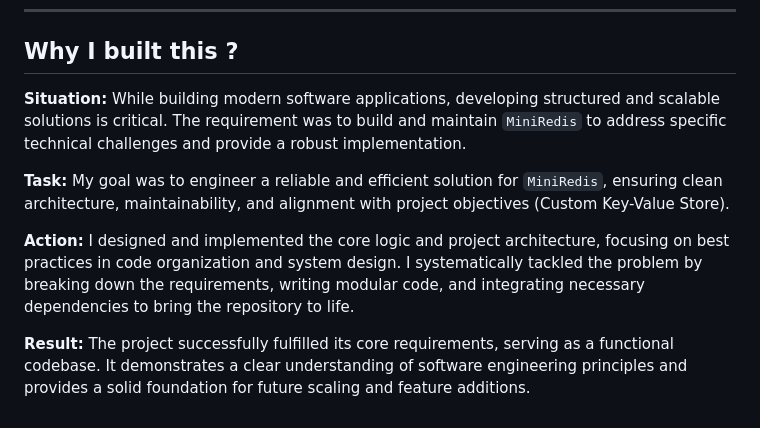
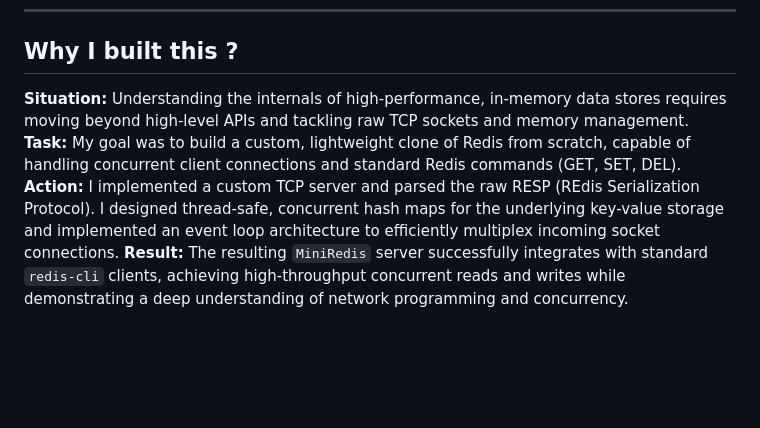
Before and after one commit to anshullakra007/ai-intergration-in-miniredis, a Markdown page: README.md, the part around the change. GitHub-like rendering; blank space fills up the shorter version.

Commit message:
docs: Add personalized STAR story to README

```diff
--- a/README.md
+++ b/README.md
@@ -151,14 +151,7 @@ java Main
 
 ## Why I built this ?
 
-**Situation:**
-While building modern software applications, developing structured and scalable solutions is critical. The requirement was to build and maintain `MiniRedis` to address specific technical challenges and provide a robust implementation.
-
-**Task:**
-My goal was to engineer a reliable and efficient solution for `MiniRedis`, ensuring clean architecture, maintainability, and alignment with project objectives (Custom Key-Value Store).
-
-**Action:**
-I designed and implemented the core logic and project architecture, focusing on best practices in code organization and system design. I systematically tackled the problem by breaking down the requirements, writing modular code, and integrating necessary dependencies to bring the repository to life.
-
-**Result:**
-The project successfully fulfilled its core requirements, serving as a functional codebase. It demonstrates a clear understanding of software engineering principles and provides a solid foundation for future scaling and feature additions.
+**Situation:** Understanding the internals of high-performance, in-memory data stores requires moving beyond high-level APIs and tackling raw TCP sockets and memory management.
+**Task:** My goal was to build a custom, lightweight clone of Redis from scratch, capable of handling concurrent client connections and standard Redis commands (GET, SET, DEL).
+**Action:** I implemented a custom TCP server and parsed the raw RESP (REdis Serialization Protocol). I designed thread-safe, concurrent hash maps for the underlying key-value storage and implemented an event loop architecture to efficiently multiplex incoming socket connections.
+**Result:** The resulting `MiniRedis` server successfully integrates with standard `redis-cli` clients, achieving high-throughput concurrent reads and writes while demonstrating a deep understanding of network programming and concurrency.
```
